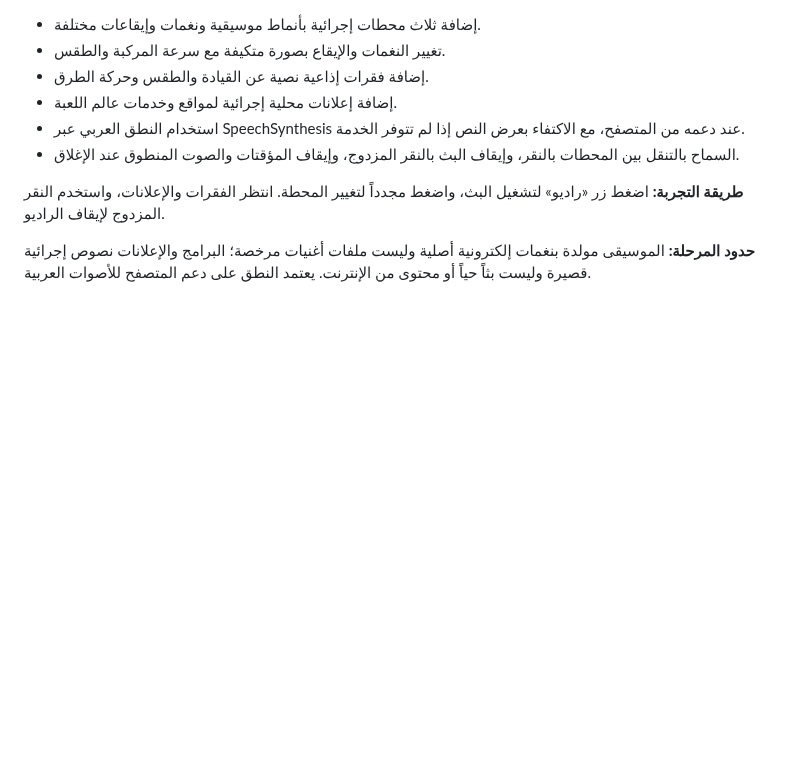
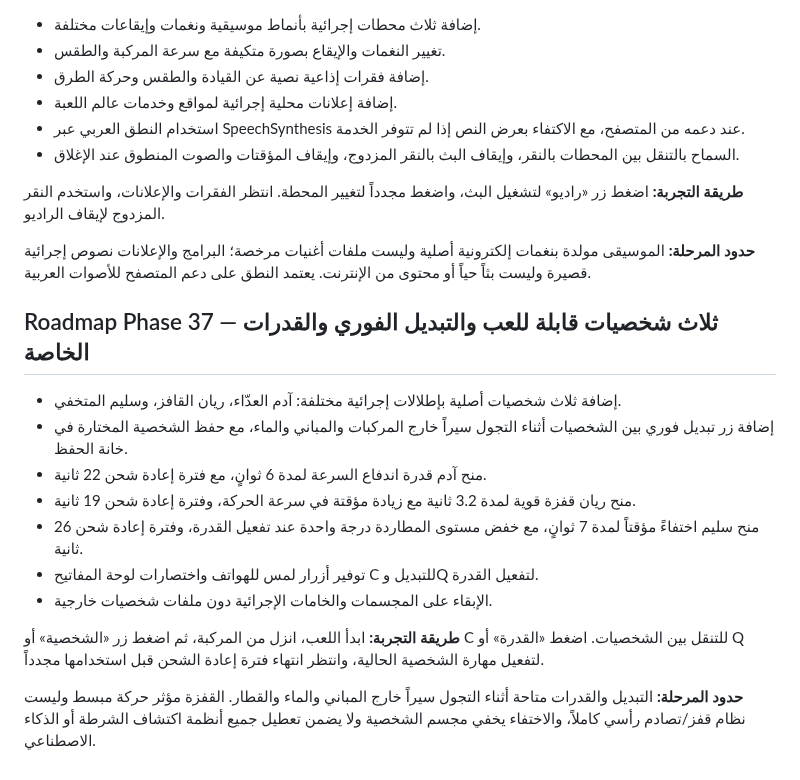
Before and after one commit to anwar0-001/Vpickup2, a Markdown page: README.md, the part around the change. Rendered like a GitHub page; blank space fills up the shorter version.

Commit message:
Document roadmap phase 37 character system

```diff
--- a/README.md
+++ b/README.md
@@ -817,3 +817,18 @@ The browser save is stored locally in the current browser profile and is not syn
 **طريقة التجربة:** اضغط زر «راديو» لتشغيل البث، واضغط مجدداً لتغيير المحطة. انتظر الفقرات والإعلانات، واستخدم النقر المزدوج لإيقاف الراديو.
 
 **حدود المرحلة:** الموسيقى مولدة بنغمات إلكترونية أصلية وليست ملفات أغنيات مرخصة؛ البرامج والإعلانات نصوص إجرائية قصيرة وليست بثاً حياً أو محتوى من الإنترنت. يعتمد النطق على دعم المتصفح للأصوات العربية.
+
+
+## Roadmap Phase 37 — ثلاث شخصيات قابلة للعب والتبديل الفوري والقدرات الخاصة
+
+- إضافة ثلاث شخصيات أصلية بإطلالات إجرائية مختلفة: آدم العدّاء، ريان القافز، وسليم المتخفي.
+- إضافة زر تبديل فوري بين الشخصيات أثناء التجول سيراً خارج المركبات والمباني والماء، مع حفظ الشخصية المختارة في خانة الحفظ.
+- منح آدم قدرة اندفاع السرعة لمدة 6 ثوانٍ، مع فترة إعادة شحن 22 ثانية.
+- منح ريان قفزة قوية لمدة 3.2 ثانية مع زيادة مؤقتة في سرعة الحركة، وفترة إعادة شحن 19 ثانية.
+- منح سليم اختفاءً مؤقتاً لمدة 7 ثوانٍ، مع خفض مستوى المطاردة درجة واحدة عند تفعيل القدرة، وفترة إعادة شحن 26 ثانية.
+- توفير أزرار لمس للهواتف واختصارات لوحة المفاتيح C للتبديل وQ لتفعيل القدرة.
+- الإبقاء على المجسمات والخامات الإجرائية دون ملفات شخصيات خارجية.
+
+**طريقة التجربة:** ابدأ اللعب، انزل من المركبة، ثم اضغط زر «الشخصية» أو C للتنقل بين الشخصيات. اضغط «القدرة» أو Q لتفعيل مهارة الشخصية الحالية، وانتظر انتهاء فترة إعادة الشحن قبل استخدامها مجدداً.
+
+**حدود المرحلة:** التبديل والقدرات متاحة أثناء التجول سيراً خارج المباني والماء والقطار. القفزة مؤثر حركة مبسط وليست نظام قفز/تصادم رأسي كاملاً، والاختفاء يخفي مجسم الشخصية ولا يضمن تعطيل جميع أنظمة اكتشاف الشرطة أو الذكاء الاصطناعي.
```
